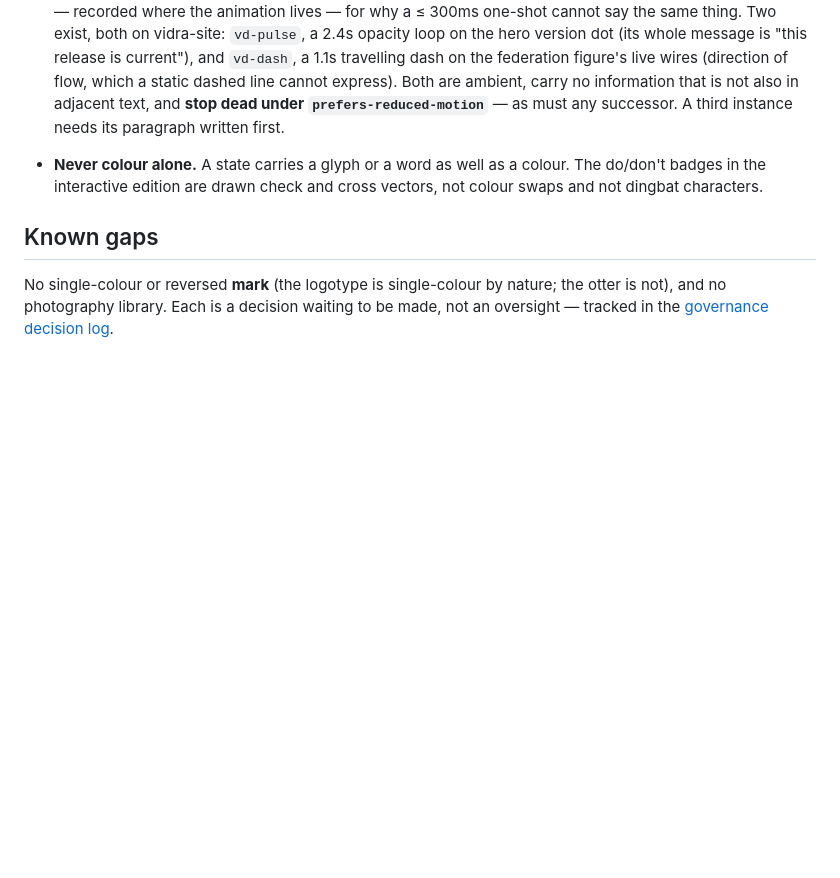
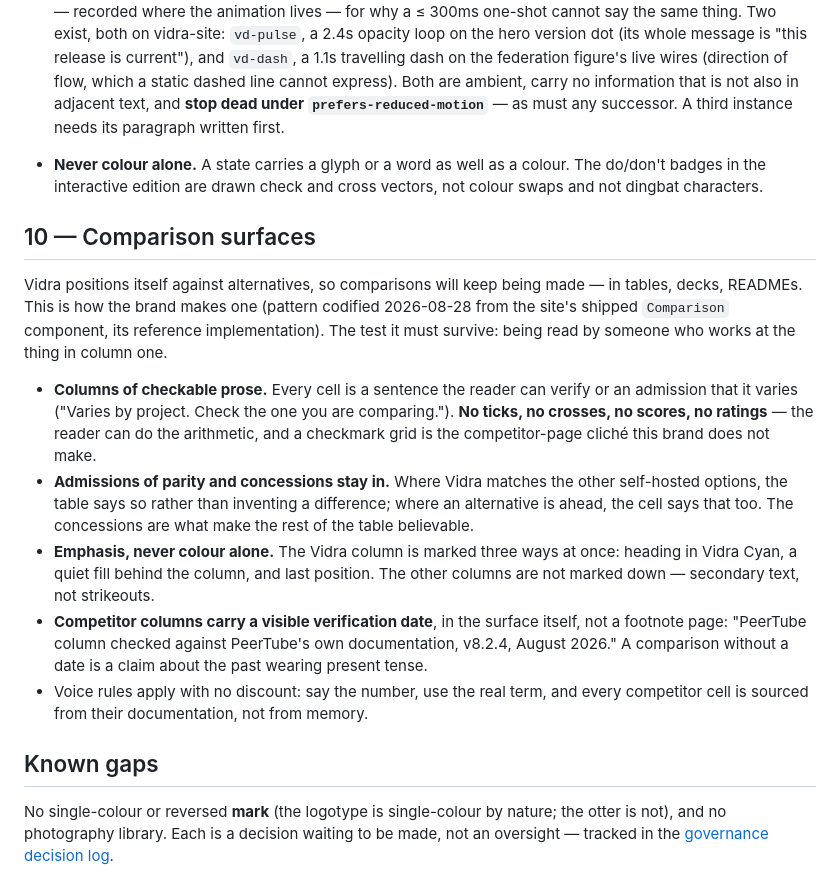
Before and after one commit to yegamble/vidra-branding, a Markdown page: guidelines/brand-guidelines.md, the part around the change. Rendered like a GitHub page; blank space fills up the shorter version.

Commit message:
brand: codify the comparison surface as a brand pattern (C6)
New guidelines §10: columns of checkable prose, no ticks/crosses/scoring,
admissions of parity and concessions kept in, emphasis by heading colour +
fill + position (never colour alone), visible verification date on every
competitor column. Codified from vidra-site's shipped Comparison component
so no deck or README re-invents it with checkmarks. Decision logged.

Co-Authored-By: Claude Fable 5 <noreply@anthropic.com>
Claude-Session: https://claude.ai/code/session_014tHXAuRyqXNpHqDEsZg9dH

```diff
--- a/guidelines/brand-guidelines.md
+++ b/guidelines/brand-guidelines.md
@@ -236,6 +236,31 @@ product is checked against the same numbers at review.
   do/don't badges in the interactive edition are drawn check and cross vectors, not
   colour swaps and not dingbat characters.
 
+## 10 — Comparison surfaces
+
+Vidra positions itself against alternatives, so comparisons will keep being made — in
+tables, decks, READMEs. This is how the brand makes one (pattern codified 2026-08-28
+from the site's shipped `Comparison` component, its reference implementation). The test
+it must survive: being read by someone who works at the thing in column one.
+
+- **Columns of checkable prose.** Every cell is a sentence the reader can verify or an
+  admission that it varies ("Varies by project. Check the one you are comparing.").
+  **No ticks, no crosses, no scores, no ratings** — the reader can do the arithmetic,
+  and a checkmark grid is the competitor-page cliché this brand does not make.
+- **Admissions of parity and concessions stay in.** Where Vidra matches the other
+  self-hosted options, the table says so rather than inventing a difference; where an
+  alternative is ahead, the cell says that too. The concessions are what make the rest
+  of the table believable.
+- **Emphasis, never colour alone.** The Vidra column is marked three ways at once:
+  heading in Vidra Cyan, a quiet fill behind the column, and last position. The other
+  columns are not marked down — secondary text, not strikeouts.
+- **Competitor columns carry a visible verification date**, in the surface itself, not
+  a footnote page: "PeerTube column checked against PeerTube's own documentation,
+  v8.2.4, August 2026." A comparison without a date is a claim about the past wearing
+  present tense.
+- Voice rules apply with no discount: say the number, use the real term, and every
+  competitor cell is sourced from their documentation, not from memory.
+
 ## Known gaps
 
 No single-colour or reversed **mark** (the logotype is single-colour by nature; the
```
Also changed, not shown: governance/governance.md (+1 -0 lines).
